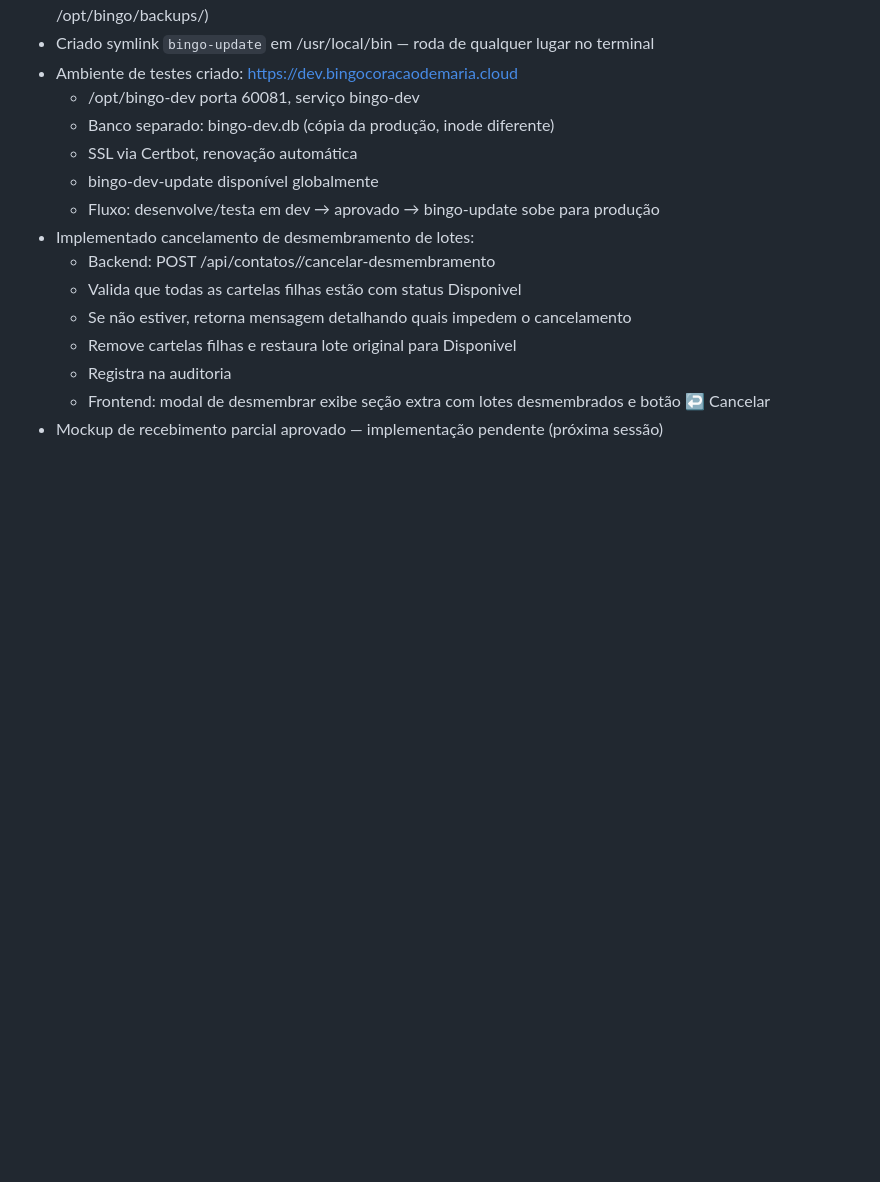
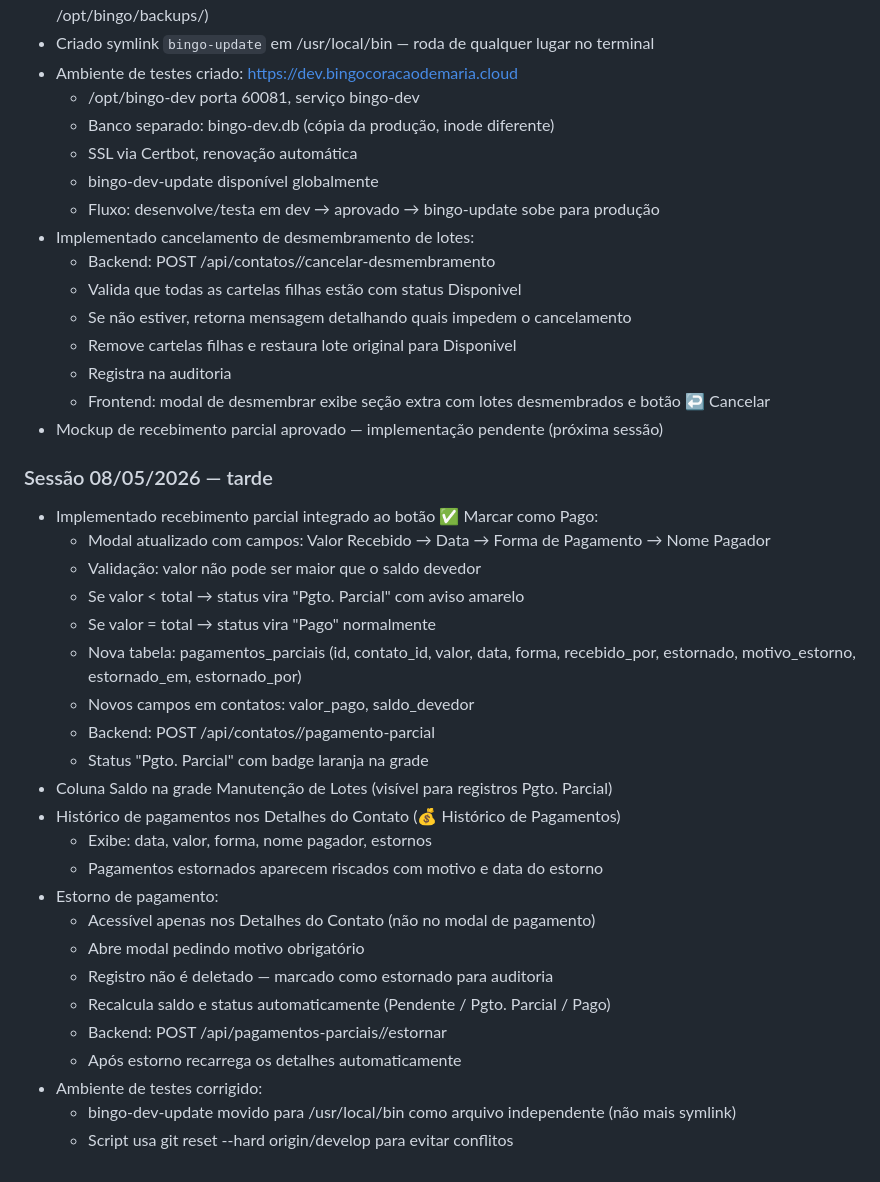
Before and after one commit to fabriciombrandao/bingo, a Markdown page: CONTEXT.md, the part around the change. Drawn GitHub-style; blank space fills up the shorter version.

Commit message:
docs: histórico sessão 08/05/2026 tarde — recebimento parcial e estorno

```diff
--- a/CONTEXT.md
+++ b/CONTEXT.md
@@ -146,3 +146,28 @@ journalctl -u bingo -f
   - Registra na auditoria
   - Frontend: modal de desmembrar exibe seção extra com lotes desmembrados e botão ↩ Cancelar
 - Mockup de recebimento parcial aprovado — implementação pendente (próxima sessão)
+
+### Sessão 08/05/2026 — tarde
+- Implementado recebimento parcial integrado ao botão ✅ Marcar como Pago:
+  - Modal atualizado com campos: Valor Recebido → Data → Forma de Pagamento → Nome Pagador
+  - Validação: valor não pode ser maior que o saldo devedor
+  - Se valor < total → status vira "Pgto. Parcial" com aviso amarelo
+  - Se valor = total → status vira "Pago" normalmente
+  - Nova tabela: pagamentos_parciais (id, contato_id, valor, data, forma, recebido_por, estornado, motivo_estorno, estornado_em, estornado_por)
+  - Novos campos em contatos: valor_pago, saldo_devedor
+  - Backend: POST /api/contatos/<id>/pagamento-parcial
+  - Status "Pgto. Parcial" com badge laranja na grade
+- Coluna Saldo na grade Manutenção de Lotes (visível para registros Pgto. Parcial)
+- Histórico de pagamentos nos Detalhes do Contato (💰 Histórico de Pagamentos)
+  - Exibe: data, valor, forma, nome pagador, estornos
+  - Pagamentos estornados aparecem riscados com motivo e data do estorno
+- Estorno de pagamento:
+  - Acessível apenas nos Detalhes do Contato (não no modal de pagamento)
+  - Abre modal pedindo motivo obrigatório
+  - Registro não é deletado — marcado como estornado para auditoria
+  - Recalcula saldo e status automaticamente (Pendente / Pgto. Parcial / Pago)
+  - Backend: POST /api/pagamentos-parciais/<id>/estornar
+  - Após estorno recarrega os detalhes automaticamente
+- Ambiente de testes corrigido:
+  - bingo-dev-update movido para /usr/local/bin como arquivo independente (não mais symlink)
+  - Script usa git reset --hard origin/develop para evitar conflitos
```
